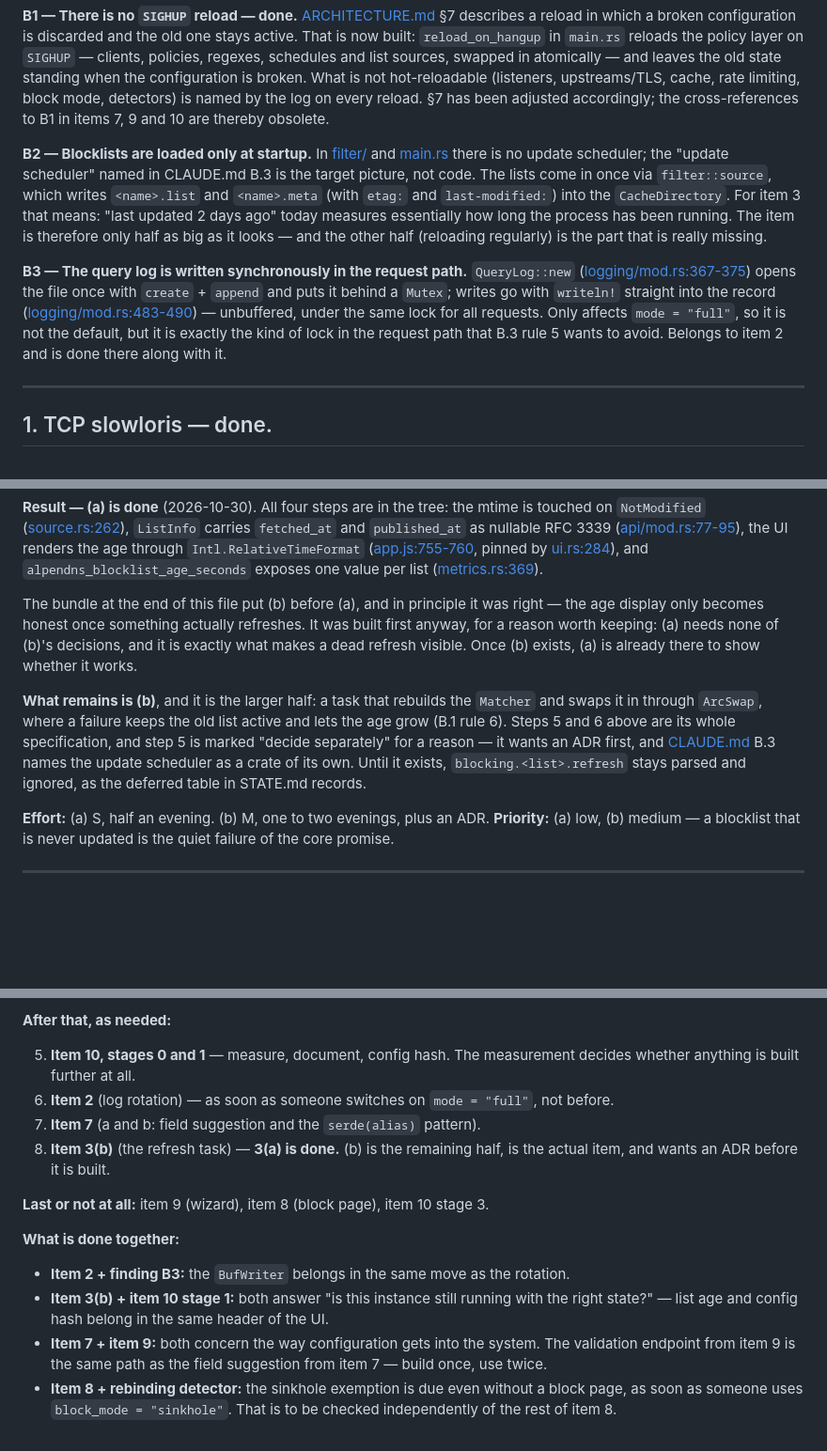
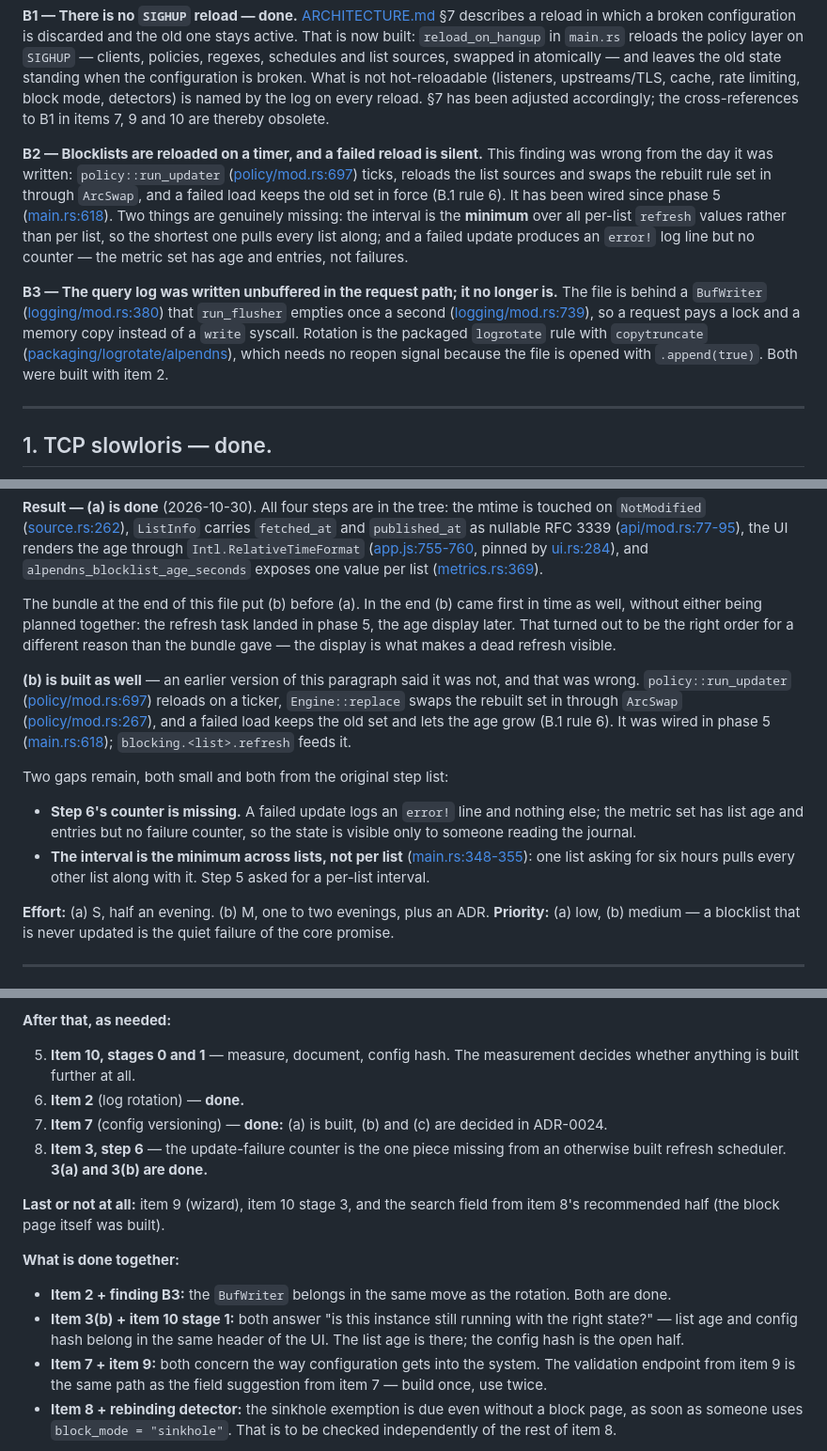
Before and after one commit to florianpunz/AlpenDNS, a Markdown page: docs/TODOS.md, 3 parts joined by grey strips. Shown at 94% size. Drawn GitHub-style; blank space fills up the shorter version.

Commit message:
docs(todos): reconcile every item status with the tree
Four of the last five items were implemented but unmarked, and two of the
cross-cutting findings described code that has not existed for weeks. A list
that sends the next reader to build what is already there is worse than none.

Closed: item 2 (logrotate rule, BufWriter and flusher, rotation hint), item 7
(typo_hint built; the alias pattern and the no-version decision are ADR-0024),
item 8 (the full block page was built; the recommended search field was not).
Item 3 is corrected: the refresh scheduler has existed since phase 5, so only
step 6's failure counter and the per-list interval remain open. Items 9 and 10
stay open — nothing of either is in the tree.

B2 claimed there is no update scheduler; there has been one since phase 5. B3
claimed the query log is written unbuffered under a lock; it sits behind a
BufWriter flushed once a second. Both now say what the code does.

This also corrects a sentence this repository acquired two hours ago: quick
task 261030-p4w wrote that the scheduler does not exist, on the strength of a
grep that never looked at policy/. The STATE.md deferred row is corrected with
it.

```diff
--- a/docs/TODOS.md
+++ b/docs/TODOS.md
@@ -29,24 +29,24 @@ hot-reloadable (listeners, upstreams/TLS, cache, rate limiting, block mode, dete
 is named by the log on every reload. §7 has been adjusted accordingly; the
 cross-references to B1 in items 7, 9 and 10 are thereby obsolete.
 
-**B2 — Blocklists are loaded only at startup.** In
-[filter/](../crates/alpendns/src/filter/) and [main.rs](../crates/alpendns/src/main.rs)
-there is no update scheduler; the "update scheduler" named in CLAUDE.md B.3 is the
-target picture, not code. The lists come in once via `filter::source`, which writes
-`<name>.list` and `<name>.meta` (with `etag:` and `last-modified:`) into the
-`CacheDirectory`. For item 3 that means: "last updated 2 days ago" today measures
-essentially how long the process has been running. The item is therefore only half as
-big as it looks — and the other half (reloading regularly) is the part that is really
-missing.
+**B2 — Blocklists are reloaded on a timer, and a failed reload is silent.** This finding
+was wrong from the day it was written: `policy::run_updater`
+([policy/mod.rs:697](../crates/alpendns/src/policy/mod.rs#L697)) ticks, reloads the list
+sources and swaps the rebuilt rule set in through `ArcSwap`, and a failed load keeps the
+old set in force (B.1 rule 6). It has been wired since phase 5
+([main.rs:618](../crates/alpendns/src/main.rs#L618)). Two things are genuinely missing:
+the interval is the **minimum** over all per-list `refresh` values rather than per list,
+so the shortest one pulls every list along; and a failed update produces an `error!` log
+line but no counter — the metric set has age and entries, not failures.
 
-**B3 — The query log is written synchronously in the request path.** `QueryLog::new`
-([logging/mod.rs:367-375](../crates/alpendns/src/logging/mod.rs#L367-L375)) opens the
-file once with `create` + `append` and puts it behind a `Mutex`; writes go with
-`writeln!` straight into the record
-([logging/mod.rs:483-490](../crates/alpendns/src/logging/mod.rs#L483-L490)) —
-unbuffered, under the same lock for all requests. Only affects `mode = "full"`, so it is
-not the default, but it is exactly the kind of lock in the request path that B.3 rule 5
-wants to avoid. Belongs to item 2 and is done there along with it.
+**B3 — The query log was written unbuffered in the request path; it no longer is.** The
+file is behind a `BufWriter`
+([logging/mod.rs:380](../crates/alpendns/src/logging/mod.rs#L380)) that `run_flusher`
+empties once a second ([logging/mod.rs:739](../crates/alpendns/src/logging/mod.rs#L739)),
+so a request pays a lock and a memory copy instead of a `write` syscall. Rotation is the
+packaged `logrotate` rule with `copytruncate`
+([packaging/logrotate/alpendns](../packaging/logrotate/alpendns)), which needs no reopen
+signal because the file is opened with `.append(true)`. Both were built with item 2.
 
 ---
 
@@ -308,19 +314,27 @@ through `Intl.RelativeTimeFormat`
 `alpendns_blocklist_age_seconds` exposes one value per list
 ([metrics.rs:369](../crates/alpendns/src/metrics.rs#L369)).
 
-The bundle at the end of this file put (b) before (a), and in principle it was right —
-the age display only becomes honest once something actually refreshes. It was built
-first anyway, for a reason worth keeping: (a) needs none of (b)'s decisions, and it is
-exactly what makes a dead refresh visible. Once (b) exists, (a) is already there to show
-whether it works.
+The bundle at the end of this file put (b) before (a). In the end (b) came first in
+time as well, without either being planned together: the refresh task landed in phase 5,
+the age display later. That turned out to be the right order for a different reason than
+the bundle gave — the display is what makes a dead refresh visible.
 
-**What remains is (b)**, and it is the larger half: a task that rebuilds the `Matcher`
-and swaps it in through `ArcSwap`, where a failure keeps the old list active and lets the
-age grow (B.1 rule 6). Steps 5 and 6 above are its whole specification, and step 5 is
-marked "decide separately" for a reason — it wants an ADR first, and
-[CLAUDE.md](../CLAUDE.md) B.3 names the update scheduler as a crate of its own. Until it
-exists, `blocking.<list>.refresh` stays parsed and ignored, as the deferred table in
-STATE.md records.
+**(b) is built as well** — an earlier version of this paragraph said it was not, and that
+was wrong. `policy::run_updater`
+([policy/mod.rs:697](../crates/alpendns/src/policy/mod.rs#L697)) reloads on a ticker,
+`Engine::replace` swaps the rebuilt set in through `ArcSwap`
+([policy/mod.rs:267](../crates/alpendns/src/policy/mod.rs#L267)), and a failed load keeps
+the old set and lets the age grow (B.1 rule 6). It was wired in phase 5
+([main.rs:618](../crates/alpendns/src/main.rs#L618)); `blocking.<list>.refresh` feeds it.
+
+Two gaps remain, both small and both from the original step list:
+
+* **Step 6's counter is missing.** A failed update logs an `error!` line and nothing else;
+  the metric set has list age and entries but no failure counter, so the state is visible
+  only to someone reading the journal.
+* **The interval is the minimum across lists, not per list**
+  ([main.rs:348-355](../crates/alpendns/src/main.rs#L348-L355)): one list asking for six
+  hours pulls every other list along with it. Step 5 asked for a per-list interval.
 
 **Effort:** (a) S, half an evening. (b) M, one to two evenings, plus an ADR.
 **Priority:** (a) low, (b) medium — a blocklist that is never updated is the quiet failure
@@ -1096,18 +1136,22 @@ who has such a block today (B.8).
 
 5. **Item 10, stages 0 and 1** — measure, document, config hash. The measurement decides
    whether anything is built further at all.
-6. **Item 2** (log rotation) — as soon as someone switches on `mode = "full"`, not before.
-7. **Item 7** (a and b: field suggestion and the `serde(alias)` pattern).
-8. **Item 3(b)** (the refresh task) — **3(a) is done.** (b) is the remaining half, is the
-   actual item, and wants an ADR before it is built.
+6. **Item 2** (log rotation) — **done.**
+7. **Item 7** (config versioning) — **done:** (a) is built, (b) and (c) are decided in
+   ADR-0024.
+8. **Item 3, step 6** — the update-failure counter is the one piece missing from an
+   otherwise built refresh scheduler. **3(a) and 3(b) are done.**
 
-**Last or not at all:** item 9 (wizard), item 8 (block page), item 10 stage 3.
+**Last or not at all:** item 9 (wizard), item 10 stage 3, and the search field from item
+8's recommended half (the block page itself was built).
 
 **What is done together:**
 
-* **Item 2 + finding B3:** the `BufWriter` belongs in the same move as the rotation.
+* **Item 2 + finding B3:** the `BufWriter` belongs in the same move as the rotation. Both
+  are done.
 * **Item 3(b) + item 10 stage 1:** both answer "is this instance still running with the
-  right state?" — list age and config hash belong in the same header of the UI.
+  right state?" — list age and config hash belong in the same header of the UI. The list
+  age is there; the config hash is the open half.
 * **Item 7 + item 9:** both concern the way configuration gets into the system. The
   validation endpoint from item 9 is the same path as the field suggestion from item 7 —
   build once, use twice.
```
Also changed, not shown: other parts of docs/TODOS.md (+43 -11 lines), 2 other files.
